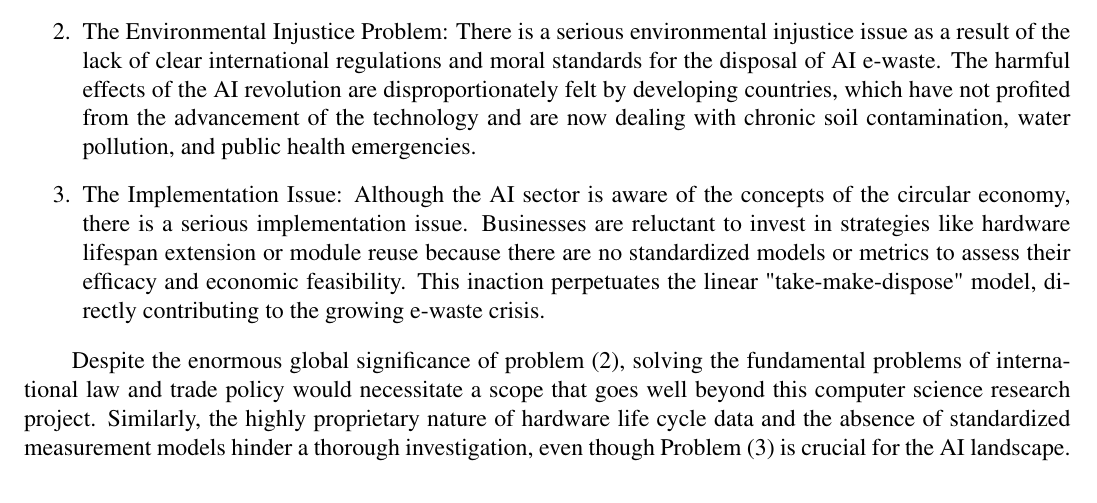
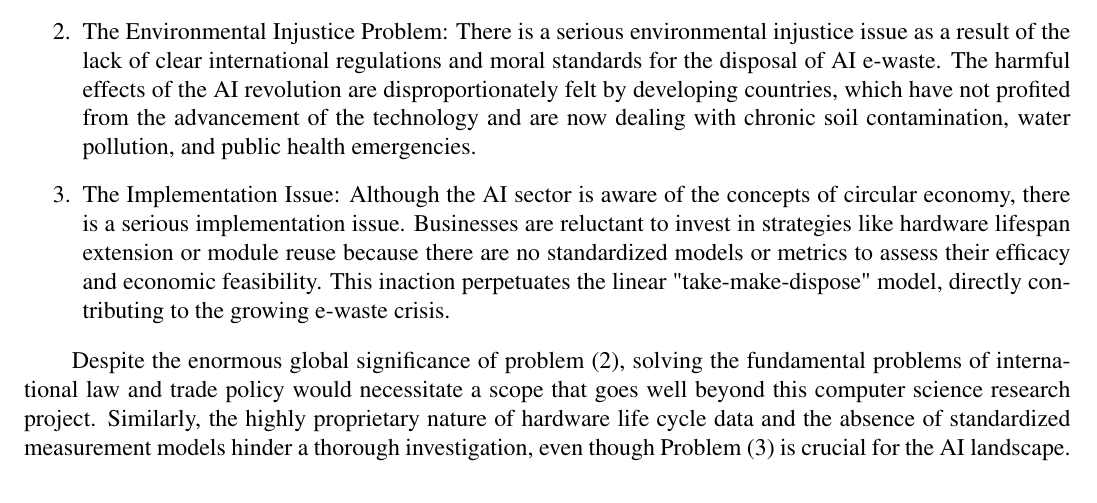
Before and after one commit to JaxChoong/find-meth-2, a LaTeX document (main.tex): part of page 2 of 3, cut so that both start at the same text. Compiled offline with pdfLaTeX.

Commit message:
Fix some wording stuff

```diff
--- a/main.tex
+++ b/main.tex
@@ -66,7 +66,7 @@ Based on the research gaps identified, there are several research problems that
 
 	\item The Environmental Injustice Problem: There is a serious environmental injustice issue as a result of the lack of clear international regulations and moral standards for the disposal of AI e-waste.  The harmful effects of the AI revolution are disproportionately felt by developing countries, which have not profited from the advancement of the technology and are now dealing with chronic soil contamination, water pollution, and public health emergencies.
 
- 	\item The Implementation Issue: Although the AI sector is aware of the concepts of the circular economy, there is a serious implementation issue.  Businesses are reluctant to invest in strategies like hardware lifespan extension or module reuse because there are no standardized models or metrics to assess their efficacy and economic feasibility.  This inaction perpetuates the linear "take-make-dispose" model, directly contributing to the growing e-waste crisis.
+ 	\item The Implementation Issue: Although the AI sector is aware of the concepts of circular economy, there is a serious implementation issue.  Businesses are reluctant to invest in strategies like hardware lifespan extension or module reuse because there are no standardized models or metrics to assess their efficacy and economic feasibility. This inaction perpetuates the linear "take-make-dispose" model, directly contributing to the growing e-waste crisis.
 
 \end{enumerate}
 
```
Also changed, not shown: main.pdf.
